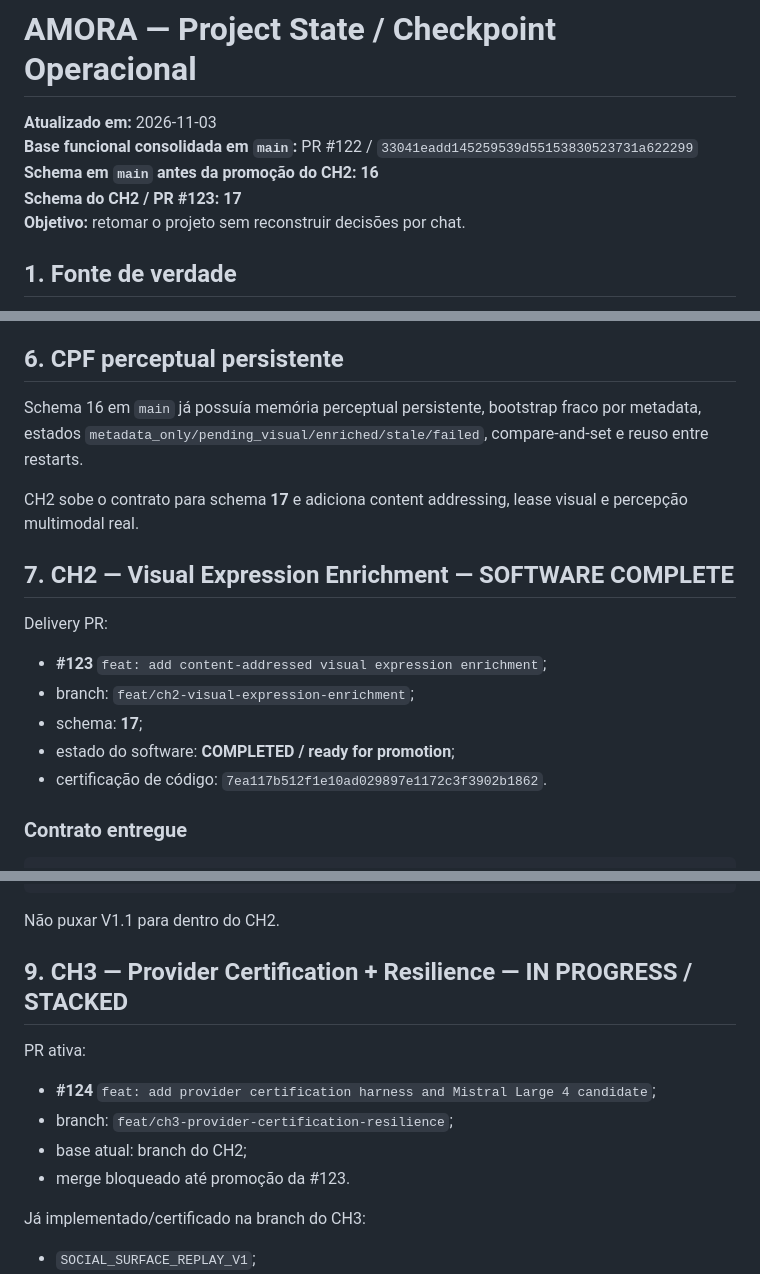
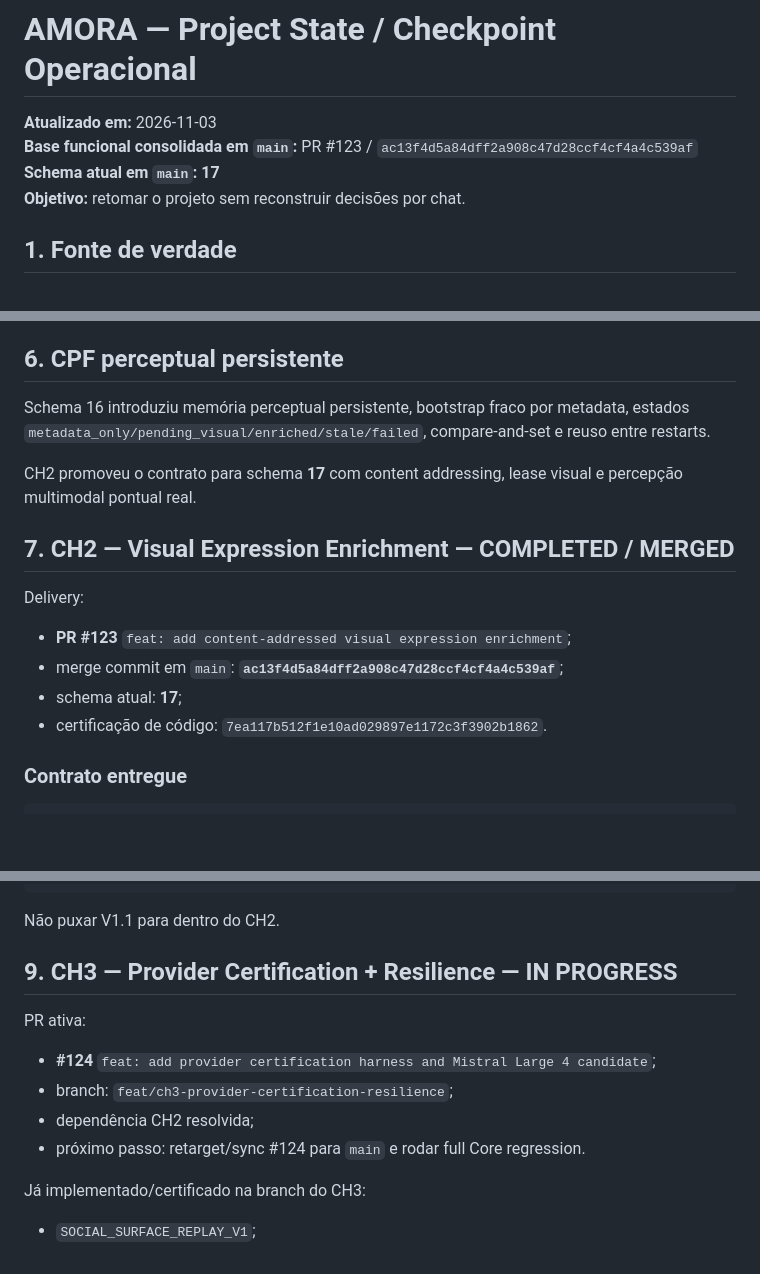
Before and after one commit to Sllay/Amora-Chibi, a Markdown page: PROJECT_STATE.md, 3 parts joined by grey strips. Drawn GitHub-style; blank space fills up the shorter version.

Commit message:
docs: record CH2 merged checkpoint

```diff
--- a/PROJECT_STATE.md
+++ b/PROJECT_STATE.md
@@ -1,9 +1,8 @@
 # AMORA — Project State / Checkpoint Operacional
 
 **Atualizado em:** 2026-11-03
-**Base funcional consolidada em `main`:** PR #122 / `33041eadd145259539d55153830523731a622299`
-**Schema em `main` antes da promoção do CH2:** **16**
-**Schema do CH2 / PR #123:** **17**
+**Base funcional consolidada em `main`:** PR #123 / `ac13f4d5a84dff2a908c47d28ccf4cf4a4c539af`
+**Schema atual em `main`:** **17**
 **Objetivo:** retomar o projeto sem reconstruir decisões por chat.
 
 ## 1. Fonte de verdade
@@ -77,18 +76,17 @@ Catálogo/IDs continuam autoridade local do Core/adapter.
 
 ## 6. CPF perceptual persistente
 
-Schema 16 em `main` já possuía memória perceptual persistente, bootstrap fraco por metadata, estados `metadata_only/pending_visual/enriched/stale/failed`, compare-and-set e reuso entre restarts.
+Schema 16 introduziu memória perceptual persistente, bootstrap fraco por metadata, estados `metadata_only/pending_visual/enriched/stale/failed`, compare-and-set e reuso entre restarts.
 
-CH2 sobe o contrato para schema **17** e adiciona content addressing, lease visual e percepção multimodal real.
+CH2 promoveu o contrato para schema **17** com content addressing, lease visual e percepção multimodal pontual real.
 
-## 7. CH2 — Visual Expression Enrichment — SOFTWARE COMPLETE
+## 7. CH2 — Visual Expression Enrichment — COMPLETED / MERGED
 
-Delivery PR:
+Delivery:
 
-- **#123** `feat: add content-addressed visual expression enrichment`;
-- branch: `feat/ch2-visual-expression-enrichment`;
-- schema: **17**;
-- estado do software: **COMPLETED / ready for promotion**;
+- **PR #123** `feat: add content-addressed visual expression enrichment`;
+- merge commit em `main`: **`ac13f4d5a84dff2a908c47d28ccf4cf4a4c539af`**;
+- schema atual: **17**;
 - certificação de código: `7ea117b512f1e10ad029897e1172c3f3902b1862`.
 
 ### Contrato entregue
@@ -199,14 +199,14 @@ screen/video/environment
 
 Não puxar V1.1 para dentro do CH2.
 
-## 9. CH3 — Provider Certification + Resilience — IN PROGRESS / STACKED
+## 9. CH3 — Provider Certification + Resilience — IN PROGRESS
 
 PR ativa:
 
 - **#124** `feat: add provider certification harness and Mistral Large 4 candidate`;
 - branch: `feat/ch3-provider-certification-resilience`;
-- base atual: branch do CH2;
-- merge bloqueado até promoção da #123.
+- dependência CH2 resolvida;
+- próximo passo: retarget/sync #124 para `main` e rodar full Core regression.
 
 Já implementado/certificado na branch do CH3:
 
```
Also changed, not shown: other parts of PROJECT_STATE.md (+6 -4 lines).
